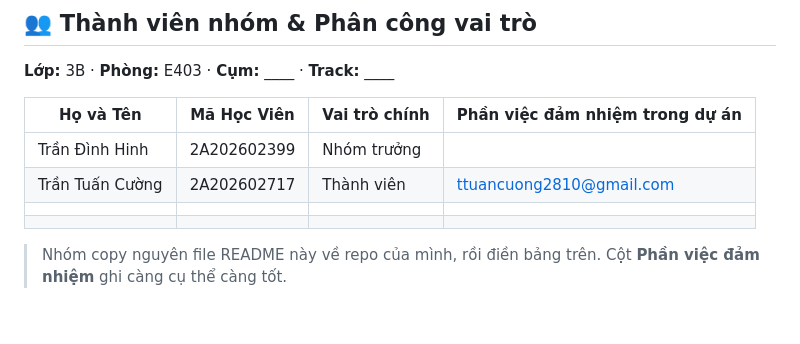
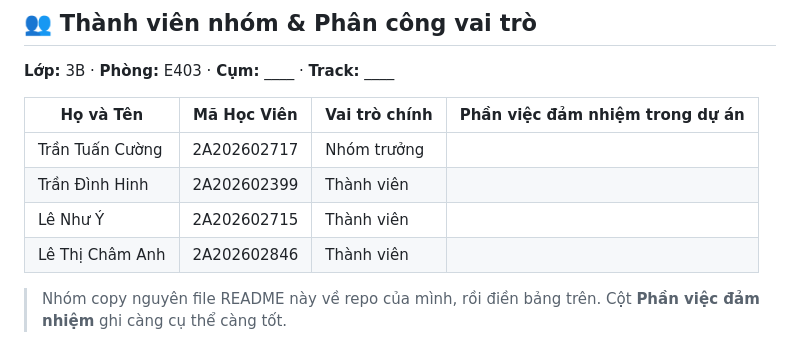
Before and after one commit to CuongTT-04/K3-3B-E403-LangXiMi, a Markdown page: README.md, the part around the change. Drawn GitHub-style; blank space fills up the shorter version.

```diff
--- a/README.md
+++ b/README.md
@@ -8,10 +8,10 @@
 
 | Họ và Tên | Mã Học Viên | Vai trò chính | Phần việc đảm nhiệm trong dự án |
 |---|---|---|---|
-| Trần Đình Hinh | 2A202602399 | Nhóm trưởng |  |
-| Trần Tuấn Cường | 2A202602717 | Thành viên | ttuancuong2810@gmail.com |
-|  |  |  |  |
-|  |  |  |  |
+| Trần Tuấn Cường | 2A202602717 | Nhóm trưởng |  |
+| Trần Đình Hinh | 2A202602399 | Thành viên |  |
+| Lê Như Ý | 2A202602715 | Thành viên |  |
+| Lê Thị Châm Anh | 2A202602846 | Thành viên |  |
 
 > Nhóm copy nguyên file README này về repo của mình, rồi điền bảng trên. Cột **Phần việc đảm nhiệm** ghi càng cụ thể càng tốt.
 
```
